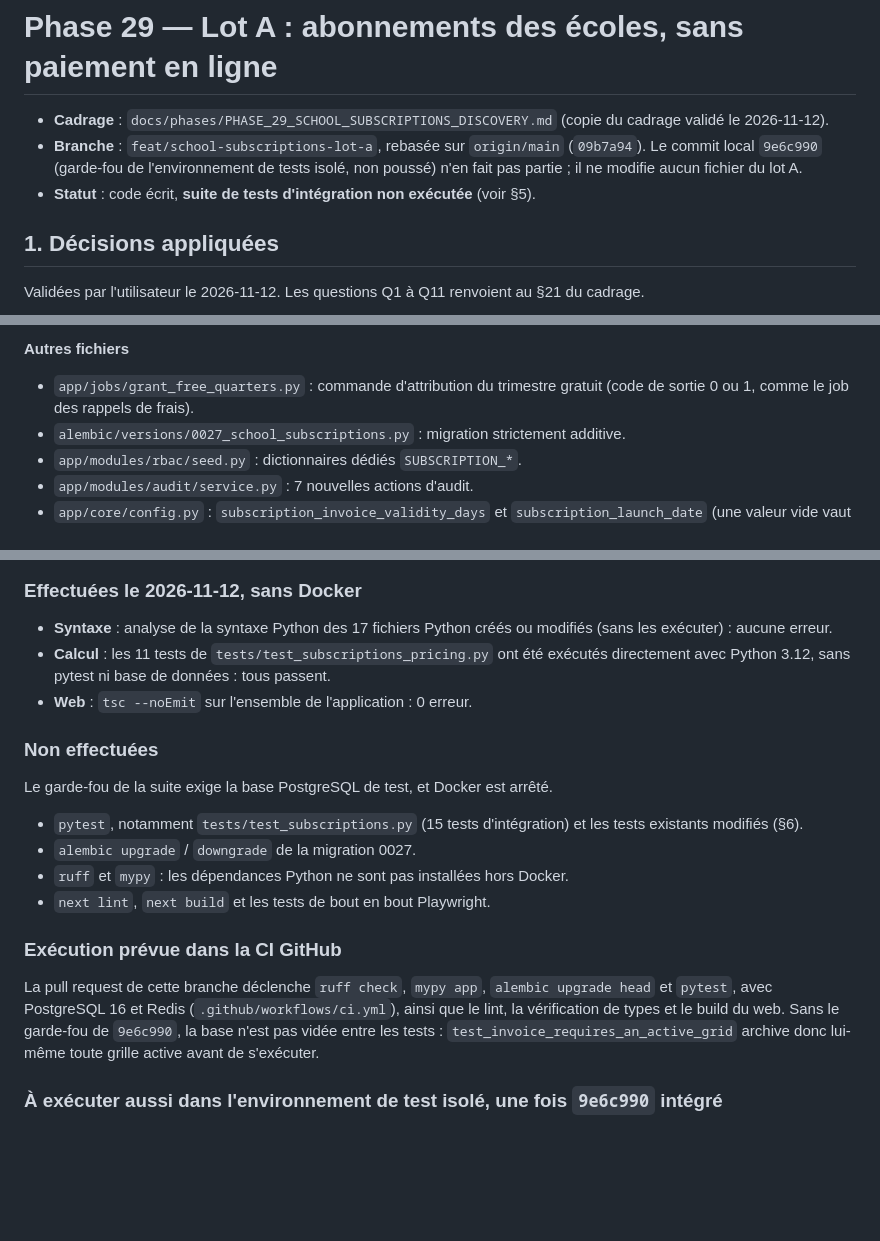
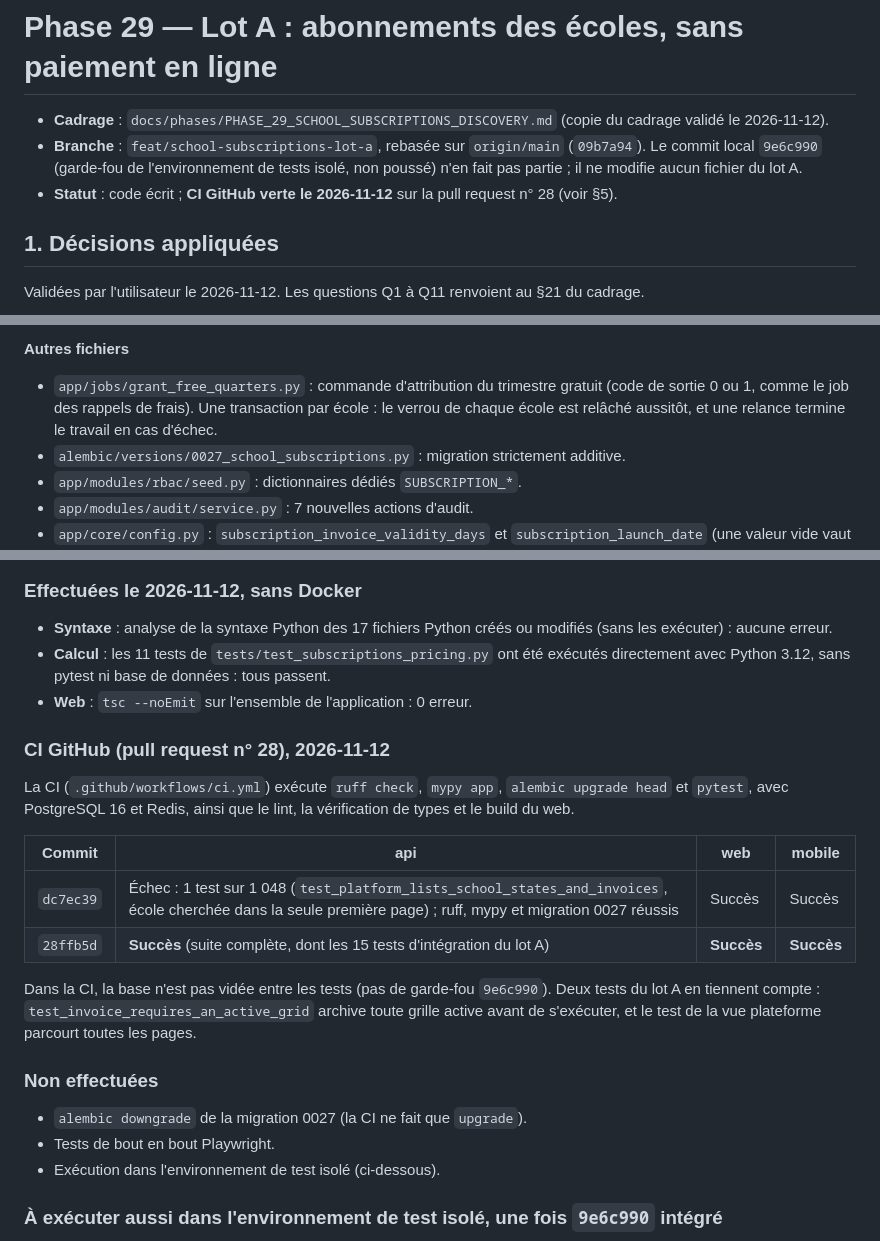
Before and after one commit to atchakimededebodjona-design/edusphere, a Markdown page: docs/phases/PHASE_29_LOT_A_IMPLEMENTATION.md, 3 parts joined by grey strips. Drawn GitHub-style; blank space fills up the shorter version.

Commit message:
docs(subscriptions): record lot A CI results
Co-Authored-By: Claude Opus 5.5 <noreply@anthropic.com>

```diff
--- a/docs/phases/PHASE_29_LOT_A_IMPLEMENTATION.md
+++ b/docs/phases/PHASE_29_LOT_A_IMPLEMENTATION.md
@@ -2,7 +2,7 @@
 
 - **Cadrage** : `docs/phases/PHASE_29_SCHOOL_SUBSCRIPTIONS_DISCOVERY.md` (copie du cadrage validé le 2026-11-12).
 - **Branche** : `feat/school-subscriptions-lot-a`, rebasée sur `origin/main` (`09b7a94`). Le commit local `9e6c990` (garde-fou de l'environnement de tests isolé, non poussé) n'en fait pas partie ; il ne modifie aucun fichier du lot A.
-- **Statut** : code écrit, **suite de tests d'intégration non exécutée** (voir §5).
+- **Statut** : code écrit ; **CI GitHub verte le 2026-11-12** sur la pull request n° 28 (voir §5).
 
 ## 1. Décisions appliquées
 
@@ -39,7 +39,7 @@ Validées par l'utilisateur le 2026-11-12. Les questions Q1 à Q11 renvoient au
 - `router.py` : endpoints (§4).
 
 **Autres fichiers**
-- `app/jobs/grant_free_quarters.py` : commande d'attribution du trimestre gratuit (code de sortie 0 ou 1, comme le job des rappels de frais).
+- `app/jobs/grant_free_quarters.py` : commande d'attribution du trimestre gratuit (code de sortie 0 ou 1, comme le job des rappels de frais). Une transaction par école : le verrou de chaque école est relâché aussitôt, et une relance termine le travail en cas d'échec.
 - `alembic/versions/0027_school_subscriptions.py` : migration strictement additive.
 - `app/modules/rbac/seed.py` : dictionnaires dédiés `SUBSCRIPTION_*`.
 - `app/modules/audit/service.py` : 7 nouvelles actions d'audit.
@@ -104,16 +104,21 @@ L'absence de chevauchement entre périodes est garantie par le service, sous le
 - **Calcul** : les 11 tests de `tests/test_subscriptions_pricing.py` ont été exécutés directement avec Python 3.12, sans pytest ni base de données : tous passent.
 - **Web** : `tsc --noEmit` sur l'ensemble de l'application : 0 erreur.
 
+### CI GitHub (pull request n° 28), 2026-11-12
+
+La CI (`.github/workflows/ci.yml`) exécute `ruff check`, `mypy app`, `alembic upgrade head` et `pytest`, avec PostgreSQL 16 et Redis, ainsi que le lint, la vérification de types et le build du web.
+
+| Commit | api | web | mobile |
+| --- | --- | --- | --- |
+| `dc7ec39` | Échec : 1 test sur 1 048 (`test_platform_lists_school_states_and_invoices`, école cherchée dans la seule première page) ; ruff, mypy et migration 0027 réussis | Succès | Succès |
+| `28ffb5d` | **Succès** (suite complète, dont les 15 tests d'intégration du lot A) | **Succès** | **Succès** |
+
+Dans la CI, la base n'est pas vidée entre les tests (pas de garde-fou `9e6c990`). Deux tests du lot A en tiennent compte : `test_invoice_requires_an_active_grid` archive toute grille active avant de s'exécuter, et le test de la vue plateforme parcourt toutes les pages.
+
 ### Non effectuées
-Le garde-fou de la suite exige la base PostgreSQL de test, et Docker est arrêté.
-- `pytest`, notamment `tests/test_subscriptions.py` (15 tests d'intégration) et les tests existants modifiés (§6).
-- `alembic upgrade` / `downgrade` de la migration 0027.
-- `ruff` et `mypy` : les dépendances Python ne sont pas installées hors Docker.
-- `next lint`, `next build` et les tests de bout en bout Playwright.
-
-### Exécution prévue dans la CI GitHub
-
-La pull request de cette branche déclenche `ruff check`, `mypy app`, `alembic upgrade head` et `pytest`, avec PostgreSQL 16 et Redis (`.github/workflows/ci.yml`), ainsi que le lint, la vérification de types et le build du web. Sans le garde-fou de `9e6c990`, la base n'est pas vidée entre les tests : `test_invoice_requires_an_active_grid` archive donc lui-même toute grille active avant de s'exécuter.
+- `alembic downgrade` de la migration 0027 (la CI ne fait que `upgrade`).
+- Tests de bout en bout Playwright.
+- Exécution dans l'environnement de test isolé (ci-dessous).
 
 ### À exécuter aussi dans l'environnement de test isolé, une fois `9e6c990` intégré
 1. Appliquer les migrations : `python -m edusphere_test_guard migrate`.
```
